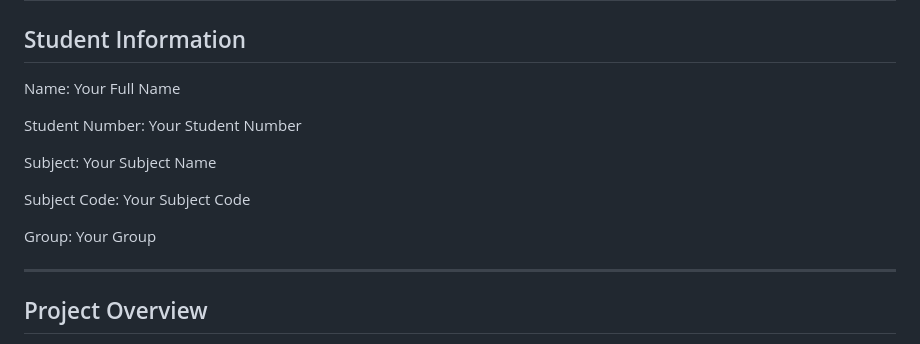
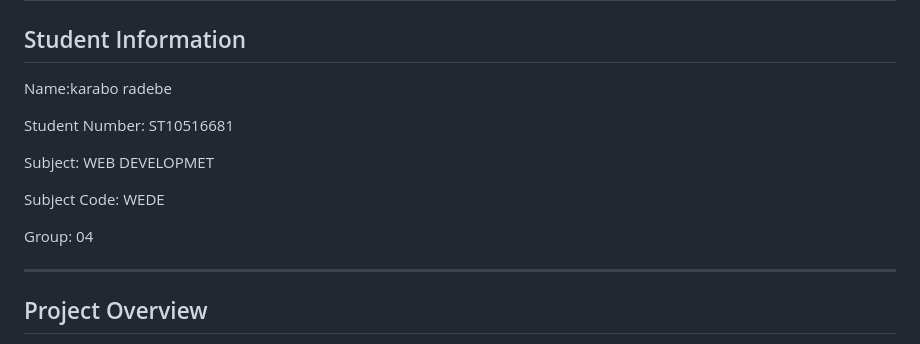
Before and after one commit to RI-WEDE5020-GR4-P1-P2-P3/ri-pta-wede5020-part1-part2-part3-kradebe286-droid, a Markdown page: README.md, the part around the change. GitHub-like rendering.

```diff
--- a/README.md
+++ b/README.md
@@ -2,15 +2,15 @@
 
 ## Student Information
 
-Name: Your Full Name
+Name:karabo radebe
 
-Student Number: Your Student Number
+Student Number: ST10516681
 
-Subject: Your Subject Name
+Subject: WEB DEVELOPMET
 
-Subject Code: Your Subject Code
+Subject Code: WEDE
 
-Group: Your Group
+Group: 04
 
 ---
 
```
